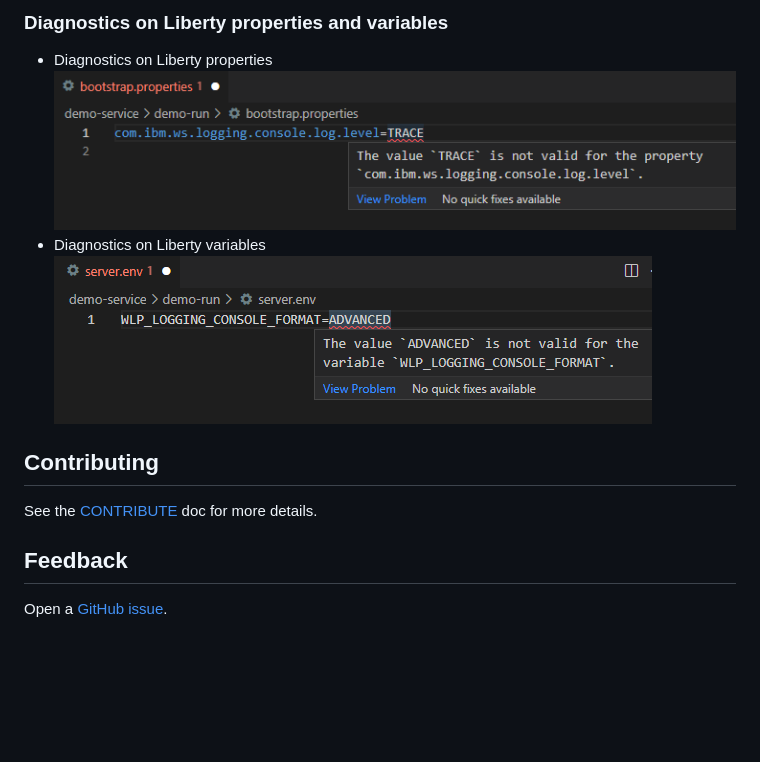
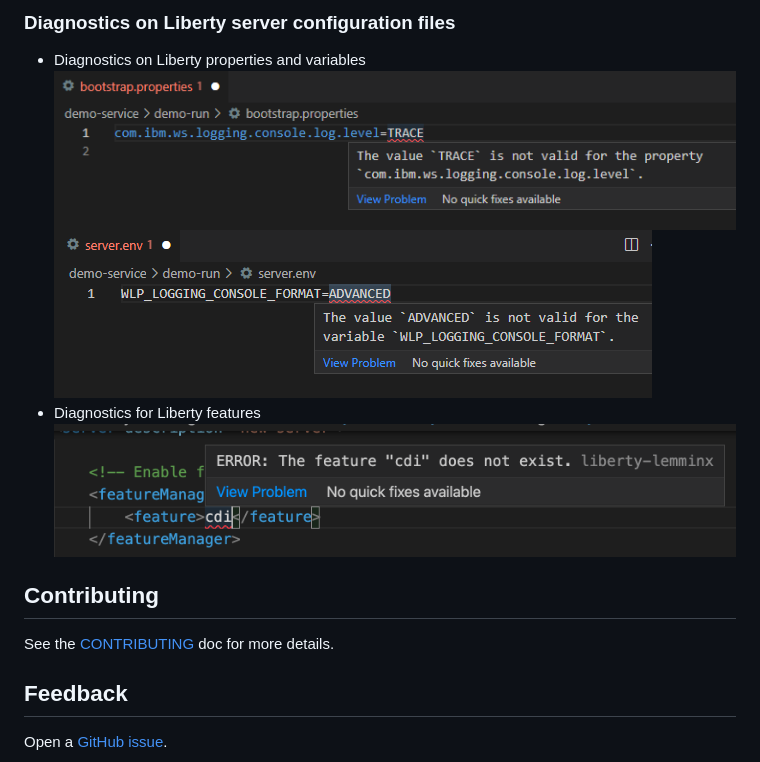
Before and after one commit to OpenLiberty/liberty-language-server, a Markdown page: README.md, the part around one of its changes. Rendered like a GitHub page; pictures changed too: docs/images/feature-diagnostic.png (added); blank space fills up the shorter version.

```diff
--- a/README.md
+++ b/README.md
@@ -27,10 +30,13 @@ and is available for use with the following clients.
 
-### Diagnostics on Liberty properties and variables
-* Diagnostics on Liberty properties ![Diagnostics on Liberty properties](./docs/images/property-diagnostic.png)
-* Diagnostics on Liberty variables ![Diagnostics on Liberty variables](./docs/images/variable-diagnostic.png)
+### Diagnostics on Liberty server configuration files
+* Diagnostics on Liberty properties and variables
+![Diagnostics on Liberty properties](./docs/images/property-diagnostic.png)
+![Diagnostics on Liberty variables](./docs/images/variable-diagnostic.png)
+* Diagnostics for Liberty features
+![Diagnostics on Liberty features](./docs/images/feature-diagnostic.png)
 
 ## Contributing
-See the [CONTRIBUTE](./CONTRIBUTE.md) doc for more details.
+See the [CONTRIBUTING](./CONTRIBUTING.md) doc for more details.
 
 ## Feedback
 Open a [GitHub issue](https://github.com/OpenLiberty/liberty-language-server/issues).
```
Also changed, not shown: other parts of README.md (+8 -5 lines), CONTRIBUTING.md (renamed from CONTRIBUTE.md), docs/images/feature-completion.png (added), docs/images/feature-hover.png (renamed from docs/images/serverxml-hover.png).
